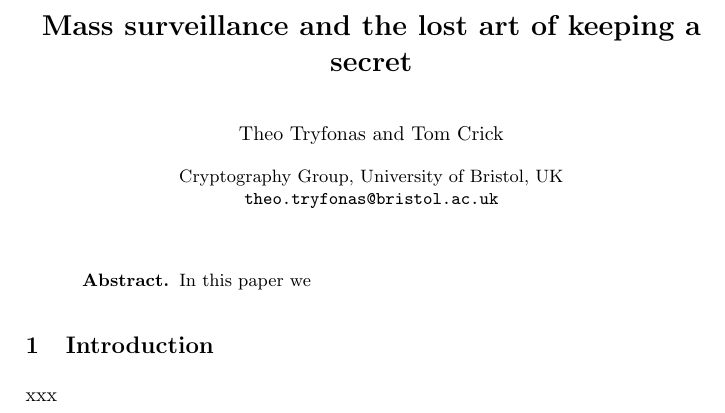
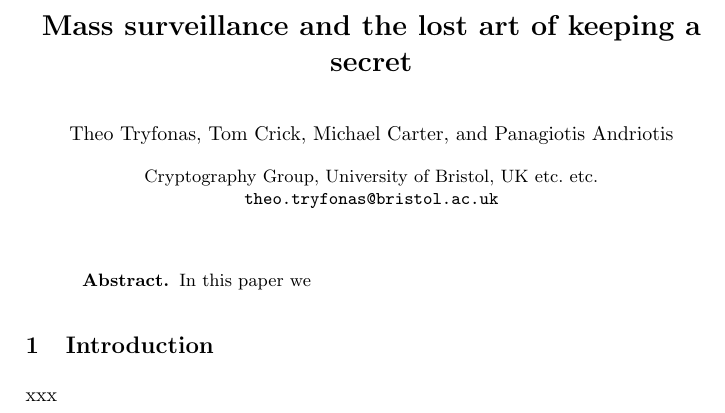
Before and after one commit to ttryfona/HAS2016, a LaTeX paper (paper.tex): part of the page, cut so that both start at the same text. Compiled offline with pdfLaTeX.

Commit message:
another commit

```diff
--- a/paper.tex
+++ b/paper.tex
@@ -4,8 +4,8 @@
 
 \title{Mass surveillance and the lost art of keeping a secret}
 
-\author{Theo Tryfonas \and Tom Crick}
-\institute{Cryptography Group, University of Bristol, UK \\
+\author{Theo Tryfonas \and Tom Crick \and Michael Carter \and Panagiotis Andriotis}
+\institute{Cryptography Group, University of Bristol, UK etc. etc.\\
 \email { theo.tryfonas@bristol.ac.uk }}
 
 \maketitle
```
Also changed, not shown: paper.pdf, 3 other files.
